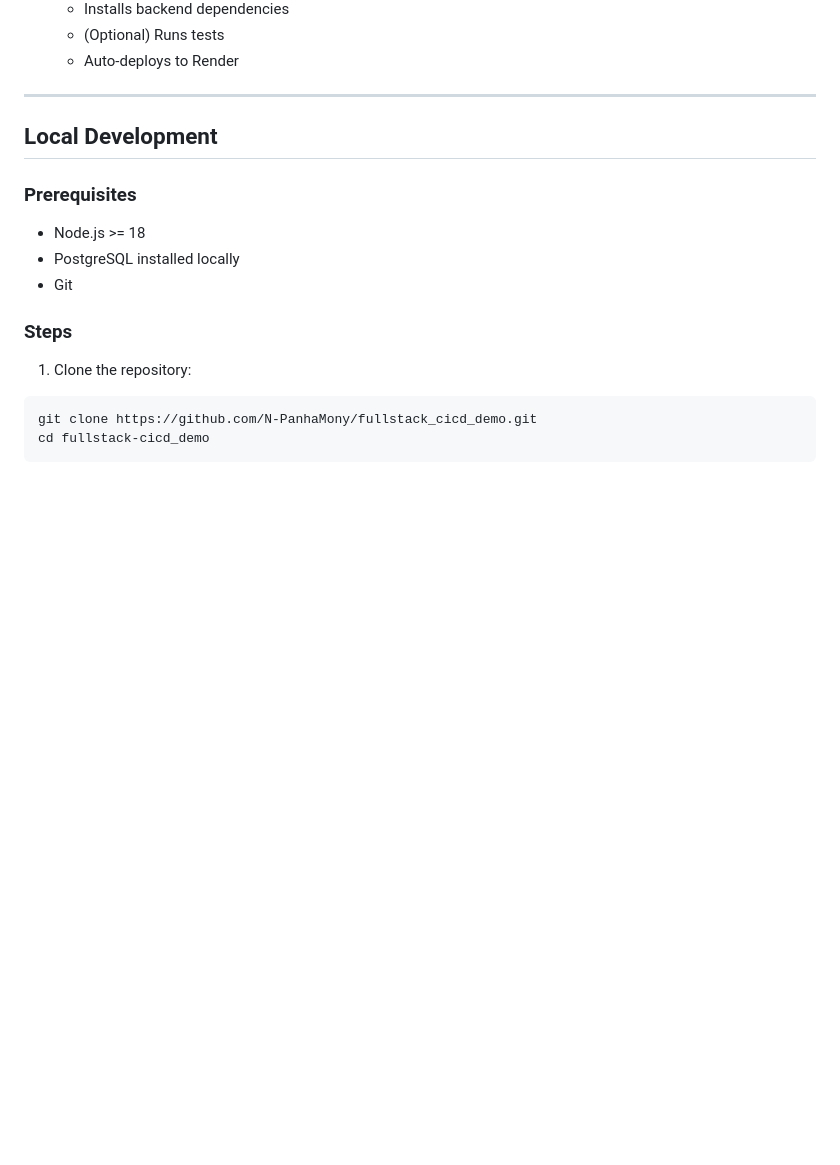
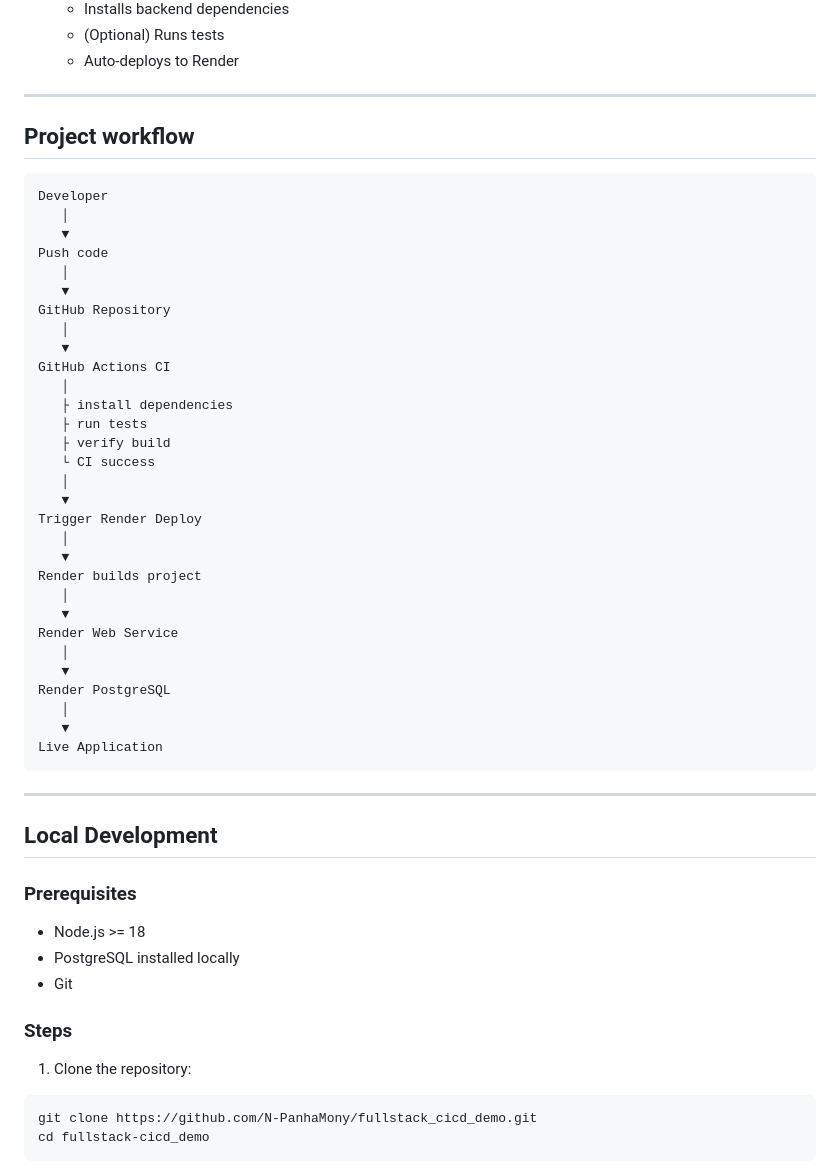
Before and after one commit to N-PanhaMony/fullstack_cicd_demo, a Markdown page: README.md, the part around the change. Rendered like a GitHub page; blank space fills up the shorter version.

Commit message:
Add workflow to readme

````diff
--- a/README.md
+++ b/README.md
@@ -50,7 +50,41 @@ fullstack-cicd-demo
    - Auto-deploys to Render
 
 ---
+## Project workflow
+```
+Developer
+   │
+   ▼
+Push code
+   │
+   ▼
+GitHub Repository
+   │
+   ▼
+GitHub Actions CI
+   │
+   ├ install dependencies
+   ├ run tests
+   ├ verify build
+   └ CI success
+   │
+   ▼
+Trigger Render Deploy
+   │
+   ▼
+Render builds project
+   │
+   ▼
+Render Web Service
+   │
+   ▼
+Render PostgreSQL
+   │
+   ▼
+Live Application
+```
 
+---
 ## Local Development
 
 ### Prerequisites
````
